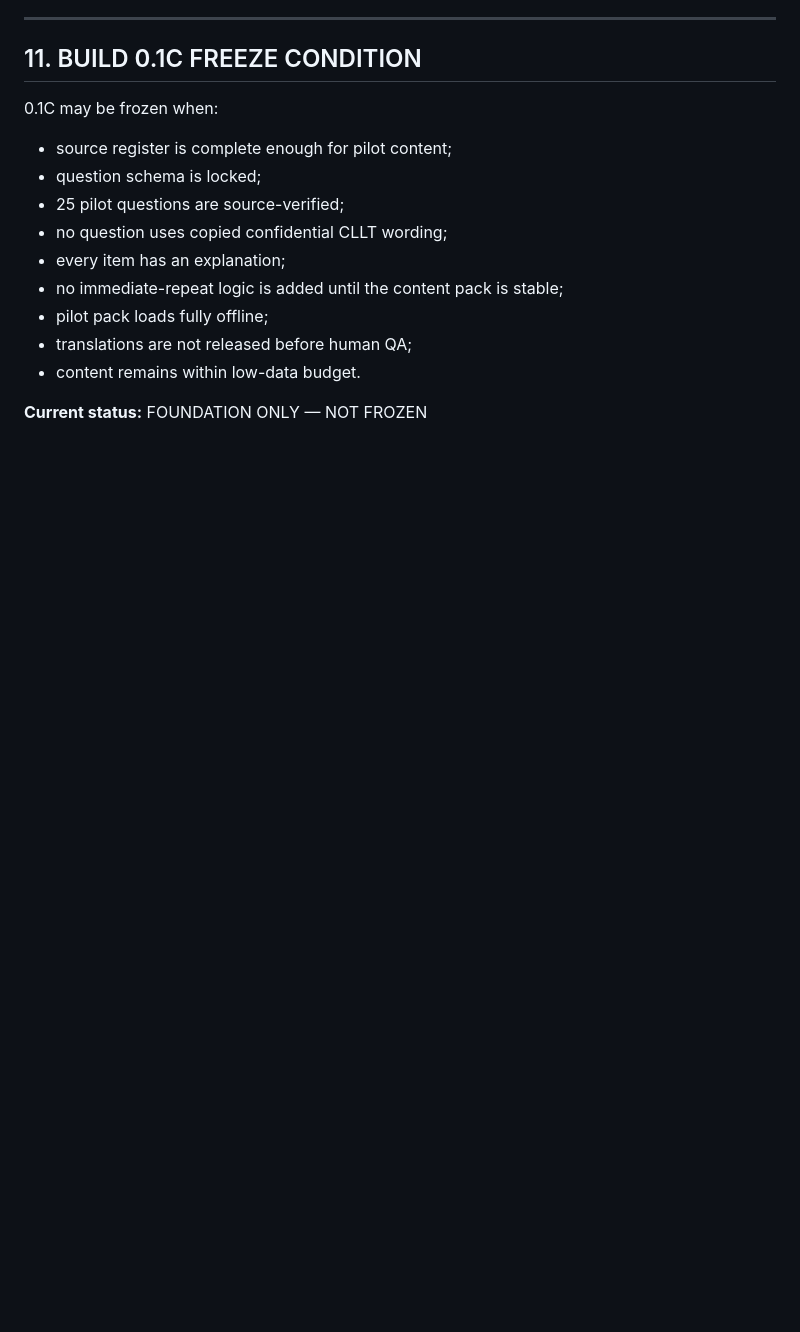
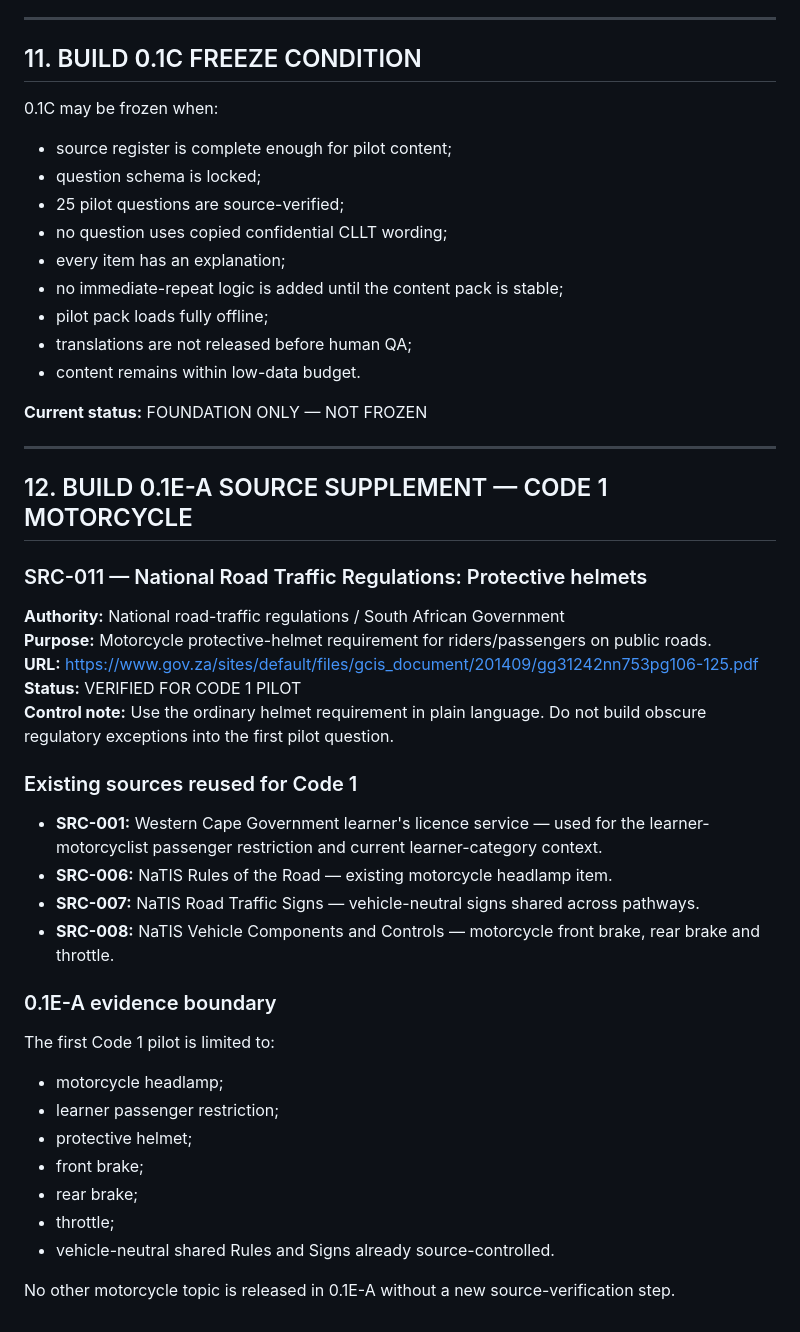
Before and after one commit to marcdiedricks/mzansi-learner-driver, a Markdown page: 02_BUILD_0.1C_SOURCE_REGISTER.md, the part around the change. GitHub-like rendering; blank space fills up the shorter version.

Commit message:
Build 0.1E-A: extend source register for Code 1 motorcycle pilot

```diff
--- a/02_BUILD_0.1C_SOURCE_REGISTER.md
+++ b/02_BUILD_0.1C_SOURCE_REGISTER.md
@@ -260,3 +260,33 @@ Only after the 25-item pack passes QA should the bank expand.
 - content remains within low-data budget.
 
 **Current status:** FOUNDATION ONLY — NOT FROZEN
+
+
+---
+
+## 12. BUILD 0.1E-A SOURCE SUPPLEMENT — CODE 1 MOTORCYCLE
+
+### SRC-011 — National Road Traffic Regulations: Protective helmets
+**Authority:** National road-traffic regulations / South African Government
+**Purpose:** Motorcycle protective-helmet requirement for riders/passengers on public roads.
+**URL:** https://www.gov.za/sites/default/files/gcis_document/201409/gg31242nn753pg106-125.pdf
+**Status:** VERIFIED FOR CODE 1 PILOT
+**Control note:** Use the ordinary helmet requirement in plain language. Do not build obscure regulatory exceptions into the first pilot question.
+
+### Existing sources reused for Code 1
+- **SRC-001:** Western Cape Government learner's licence service — used for the learner-motorcyclist passenger restriction and current learner-category context.
+- **SRC-006:** NaTIS Rules of the Road — existing motorcycle headlamp item.
+- **SRC-007:** NaTIS Road Traffic Signs — vehicle-neutral signs shared across pathways.
+- **SRC-008:** NaTIS Vehicle Components and Controls — motorcycle front brake, rear brake and throttle.
+
+### 0.1E-A evidence boundary
+The first Code 1 pilot is limited to:
+- motorcycle headlamp;
+- learner passenger restriction;
+- protective helmet;
+- front brake;
+- rear brake;
+- throttle;
+- vehicle-neutral shared Rules and Signs already source-controlled.
+
+No other motorcycle topic is released in 0.1E-A without a new source-verification step.
```
